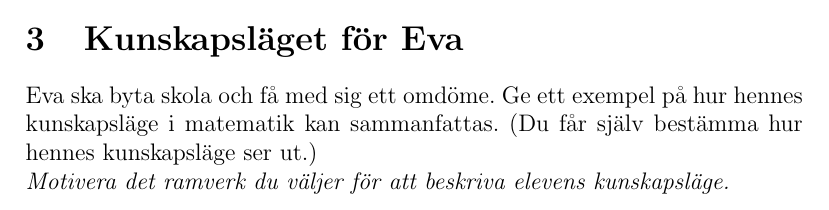
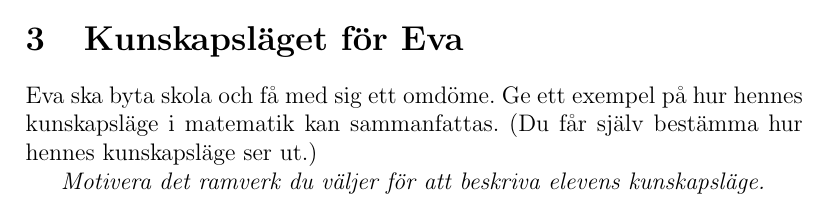
Before and after one commit to Itangalo/experiment20140426, a LaTeX document (huvuddokument.tex, which reads sida1.tex): part of page 6 of 6, cut so that both start at the same text. Compiled offline with pdfLaTeX.

Commit message:
Mindre uppdateringar i exempeltext.

```diff
--- a/sida1.tex
+++ b/sida1.tex
@@ -55,4 +55,4 @@ Vilka av följande saker kan Bob räkna med att eleverna har träffat på i tidi
 \section{Kunskapsläget för Eva}
 Eva ska byta skola och få med sig ett omdöme. Ge ett exempel på hur hennes kunskapsläge i matematik kan sammanfattas. (Du får själv bestämma hur hennes kunskapsläge ser ut.)
 
-\noindent \emph{Motivera det ramverk du väljer för att beskriva elevens kunskapsläge.}
+\emph{Motivera det ramverk du väljer för att beskriva elevens kunskapsläge.}
```
